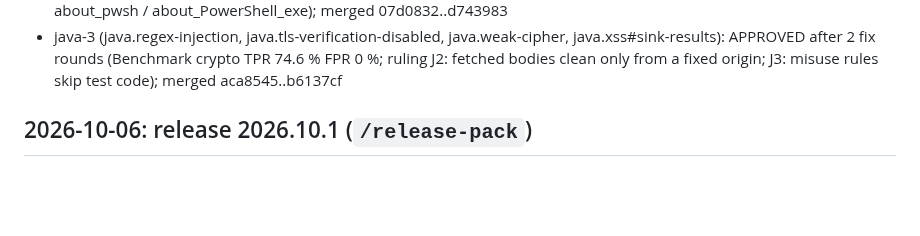
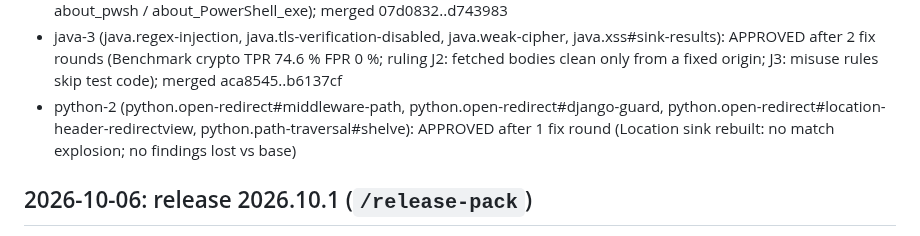
Before and after one commit to qualor-dev/qualor-rules, a Markdown page: LOG.md, the part around the change. Drawn GitHub-style; blank space fills up the shorter version.

Commit message:
docs(log): python-2 approved
Signed-off-by: Michael Gurfing <mike@qualor.dev>

```diff
--- a/LOG.md
+++ b/LOG.md
@@ -38,6 +38,7 @@ Entry format:
 - go-3 (go.zip-slip#exit-calls, go.tls-verification-disabled#noop-callback-var, go.insecure-cookie#helper-cookies, go.xss#sink-results): APPROVED in round 1 (Minors recorded before merge; go.xss leaves command output to go.command-injection); merged fa5fde3..2de831e
 - js-2 (js.regex-injection#hand-written-escape, js.command-injection#powershell-params, js.command-injection#fallback-from-request, js.command-injection#cmd-powershell-tail): APPROVED after 2 fix rounds (PowerShell modelled per about_pwsh / about_PowerShell_exe); merged 07d0832..d743983
 - java-3 (java.regex-injection, java.tls-verification-disabled, java.weak-cipher, java.xss#sink-results): APPROVED after 2 fix rounds (Benchmark crypto TPR 74.6 % FPR 0 %; ruling J2: fetched bodies clean only from a fixed origin; J3: misuse rules skip test code); merged aca8545..b6137cf
+- python-2 (python.open-redirect#middleware-path, python.open-redirect#django-guard, python.open-redirect#location-header-redirectview, python.path-traversal#shelve): APPROVED after 1 fix round (Location sink rebuilt: no match explosion; no findings lost vs base)
 
 ## 2026-10-06: release 2026.10.1 (`/release-pack`)
 
```
